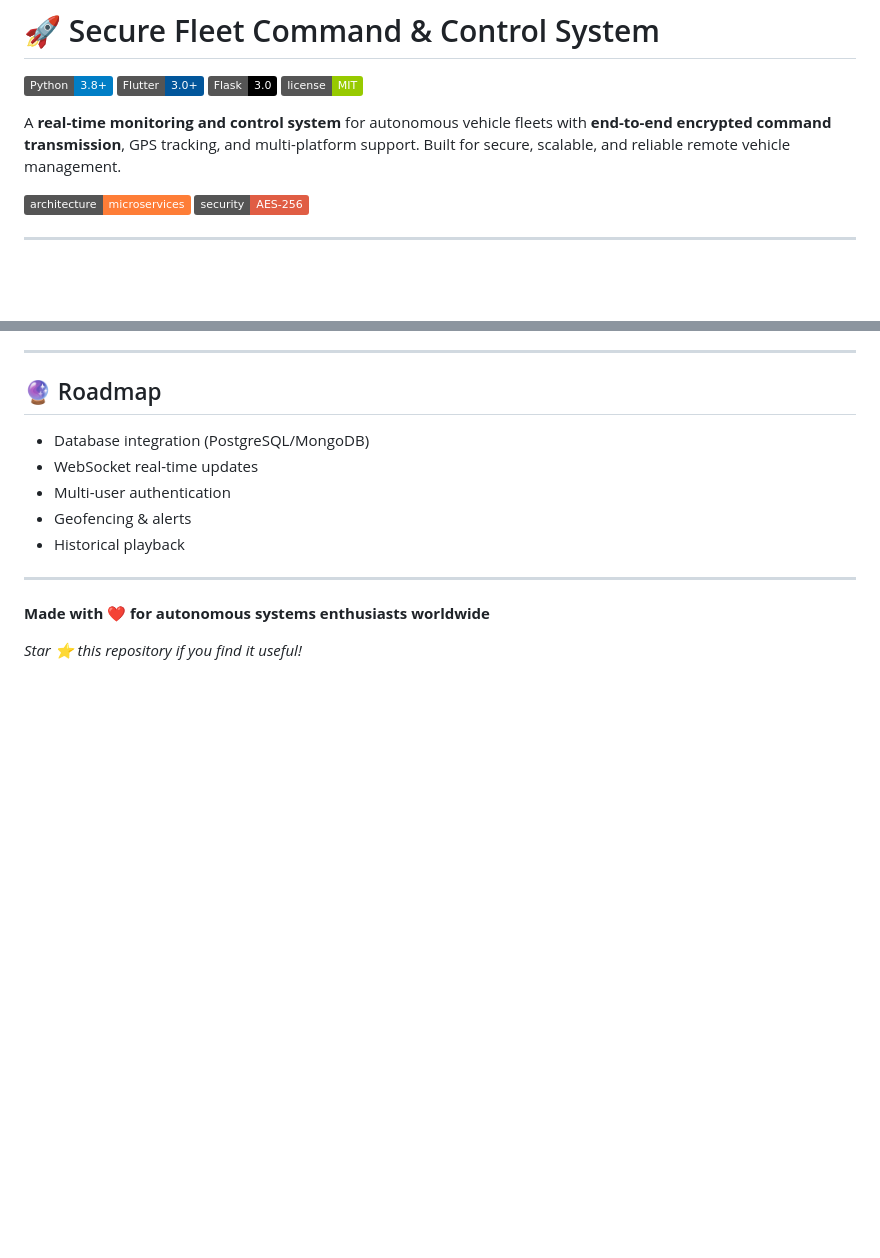
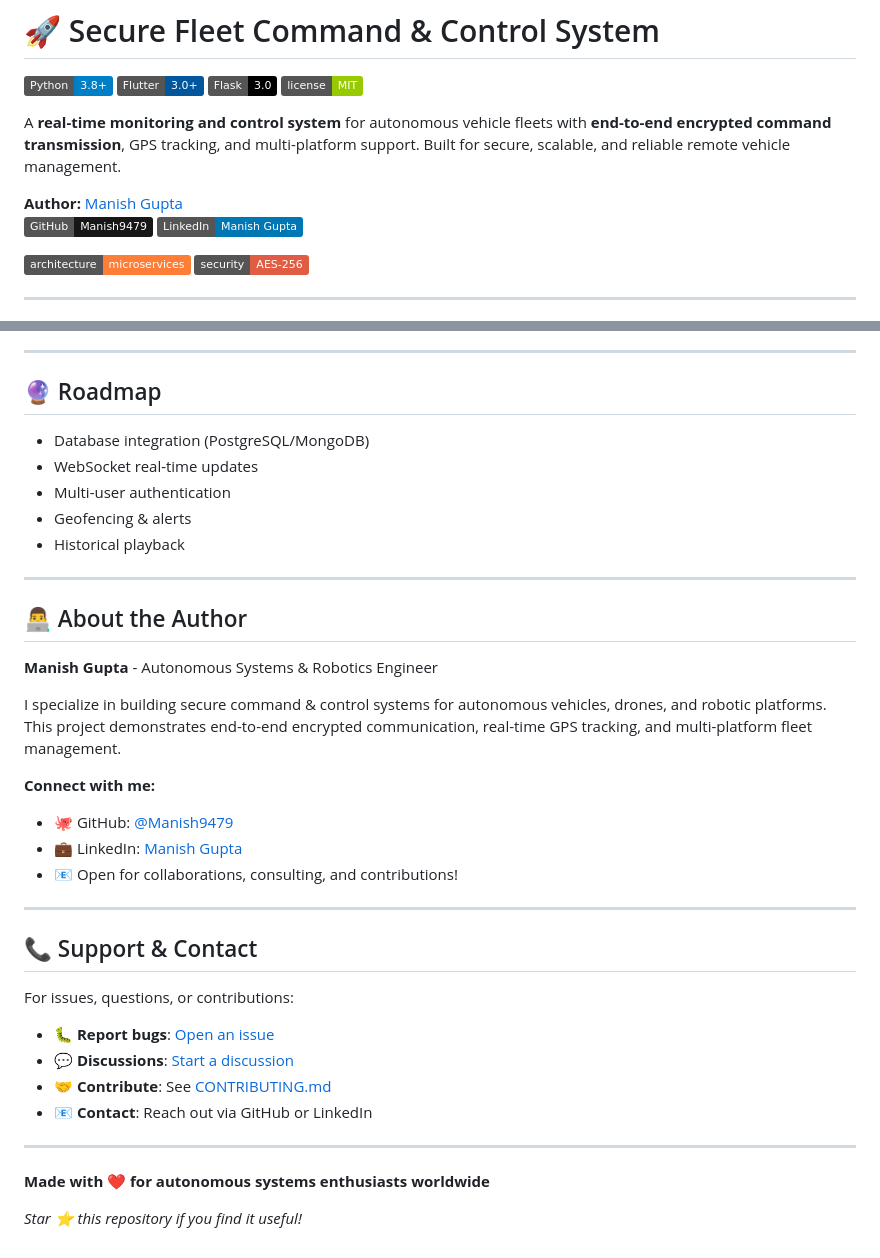
Before and after one commit to Manish9479/Secure-Fleet-Command-Control-System-, a Markdown page: README.md, 2 parts joined by grey strips. Drawn GitHub-style; badges without logos; blank space fills up the shorter version.

Commit message:
docs: add author information and contact details
- Added Manish Gupta as project author with GitHub/LinkedIn badges
- Created 'About the Author' section highlighting expertise
- Added professional contact section with links
- Improved project attribution and networking opportunities

```diff
--- a/README.md
+++ b/README.md
@@ -6,6 +6,10 @@
 [![License](https://img.shields.io/badge/license-MIT-green.svg)](LICENSE)
 
 A **real-time monitoring and control system** for autonomous vehicle fleets with **end-to-end encrypted command transmission**, GPS tracking, and multi-platform support. Built for secure, scalable, and reliable remote vehicle management.
+
+**Author:** [Manish Gupta](https://github.com/Manish9479)
+[![GitHub](https://img.shields.io/badge/GitHub-Manish9479-181717?logo=github)](https://github.com/Manish9479)
+[![LinkedIn](https://img.shields.io/badge/LinkedIn-Manish_Gupta-0077B5?logo=linkedin)](https://www.linkedin.com/in/manish-gupta-746b11213/)
 
 ![System Architecture](https://img.shields.io/badge/architecture-microservices-orange)
 ![Security](https://img.shields.io/badge/security-AES--256-red)
@@ -565,6 +569,30 @@ For issues, questions, or contributions:
 
 ---
 
+## 👨‍💻 About the Author
+
+**Manish Gupta** - Autonomous Systems & Robotics Engineer
+
+I specialize in building secure command & control systems for autonomous vehicles, drones, and robotic platforms. This project demonstrates end-to-end encrypted communication, real-time GPS tracking, and multi-platform fleet management.
+
+**Connect with me:**
+- 🐙 GitHub: [@Manish9479](https://github.com/Manish9479)
+- 💼 LinkedIn: [Manish Gupta](https://www.linkedin.com/in/manish-gupta-746b11213/)
+- 📧 Open for collaborations, consulting, and contributions!
+
+---
+
+## 📞 Support & Contact
+
+For issues, questions, or contributions:
+
+- 🐛 **Report bugs**: [Open an issue](https://github.com/Manish9479/Secure-Fleet-Command-Control-System-/issues)
+- 💬 **Discussions**: [Start a discussion](https://github.com/Manish9479/Secure-Fleet-Command-Control-System-/discussions)
+- 🤝 **Contribute**: See [CONTRIBUTING.md](CONTRIBUTING.md)
+- 📧 **Contact**: Reach out via GitHub or LinkedIn
+
+---
+
 **Made with ❤️ for autonomous systems enthusiasts worldwide**
 
 *Star ⭐ this repository if you find it useful!*
```
